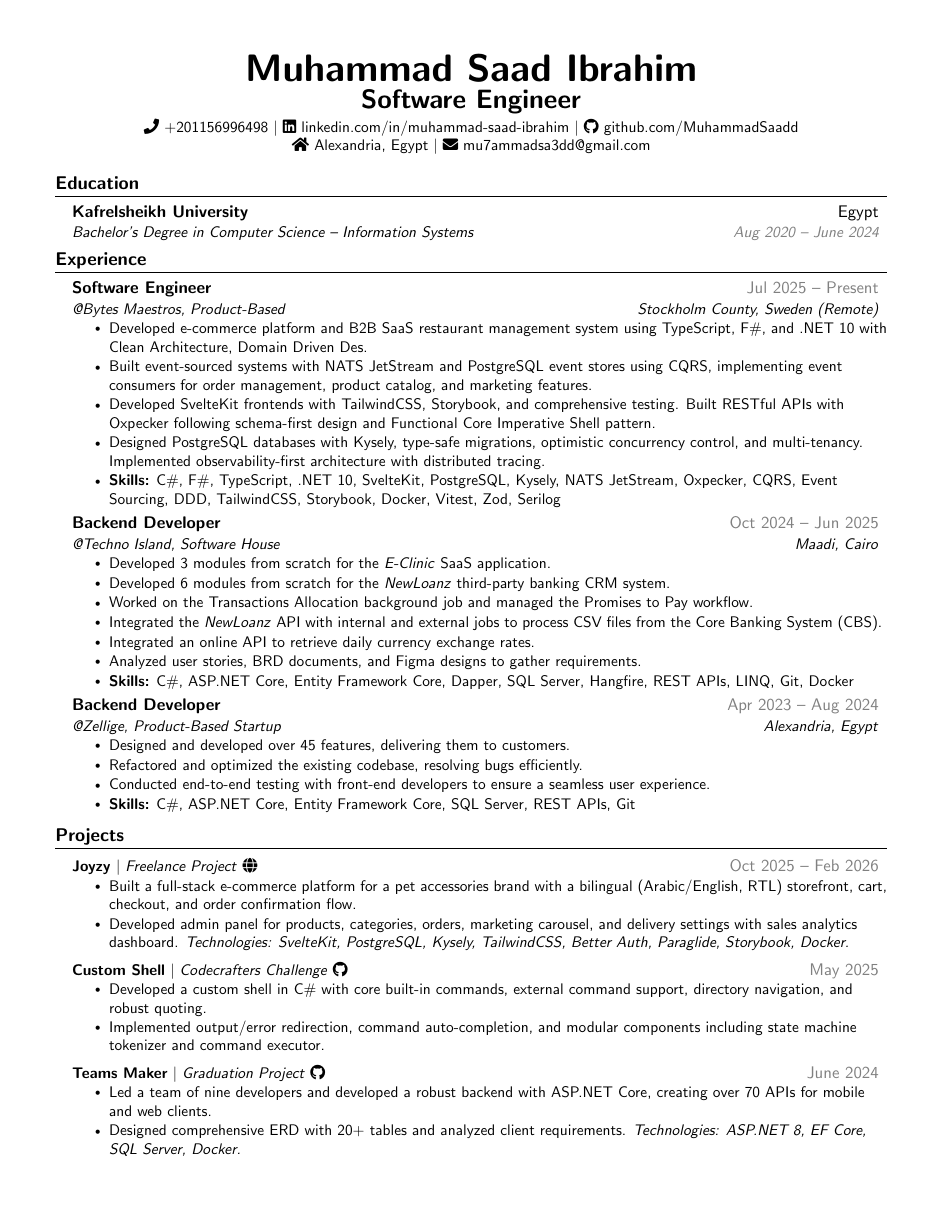
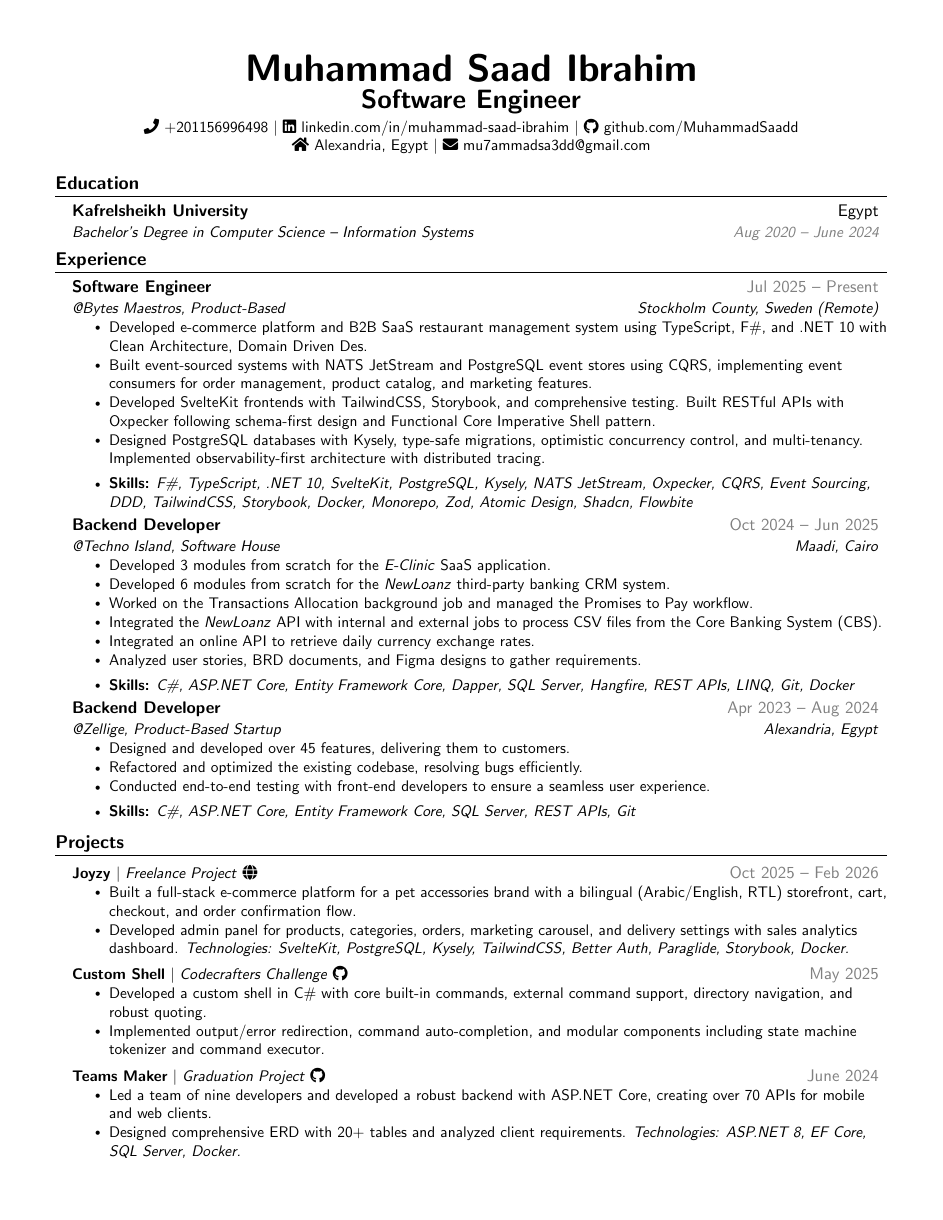
Before and after one commit to MuhammadSaadd/LatexCV, a LaTeX CV (CV.tex): the whole page. Compiled offline with pdfLaTeX.

Commit message:
STDIN Style per-role skills for clearer separation from job bullets.
Use bold italic for the Skills label and italic for the skill list, with
extra vertical space before each skills line.

Co-authored-by: Cursor <cursoragent@cursor.com>

```diff
--- a/CV.tex
+++ b/CV.tex
@@ -63,7 +63,7 @@
     \end{tabular*}\vspace{-8pt}
 }
 
-\newcommand{\resumeRoleSkills}[1]{\resumeItem{\textbf{Skills:} #1}}
+\newcommand{\resumeRoleSkills}[1]{\vspace{4pt}\resumeItem{\textbf{\textit{Skills:}} \textit{#1}}}
 
 \renewcommand\labelitemii{$\vcenter{\hbox{\tiny$\bullet$}}$}
 \newcommand{\resumeSubHeadingListStart}{\begin{itemize}[leftmargin=0.15in, label={}]}
@@ -109,7 +109,7 @@
         \resumeItem{Built event-sourced systems with NATS JetStream and PostgreSQL event stores using CQRS, implementing event consumers for order management, product catalog, and marketing features.}
         \resumeItem{Developed SvelteKit frontends with TailwindCSS, Storybook, and comprehensive testing. Built RESTful APIs with Oxpecker following schema-first design and Functional Core Imperative Shell pattern.}
         \resumeItem{Designed PostgreSQL databases with Kysely, type-safe migrations, optimistic concurrency control, and multi-tenancy. Implemented observability-first architecture with distributed tracing.}
-        \resumeRoleSkills{C\#, F\#, TypeScript, .NET 10, SvelteKit, PostgreSQL, Kysely, NATS JetStream, Oxpecker, CQRS, Event Sourcing, DDD, TailwindCSS, Storybook, Docker, Vitest, Zod, Serilog}
+        \resumeRoleSkills{F\#, TypeScript, .NET 10, SvelteKit, PostgreSQL, Kysely, NATS JetStream, Oxpecker, CQRS, Event Sourcing, DDD, TailwindCSS, Storybook, Docker, Monorepo, Zod, Atomic Design, Shadcn, Flowbite}
       \resumeItemListEnd
 
     \resumeSubheading
```
Also changed, not shown: CV.pdf, 1 other file.
